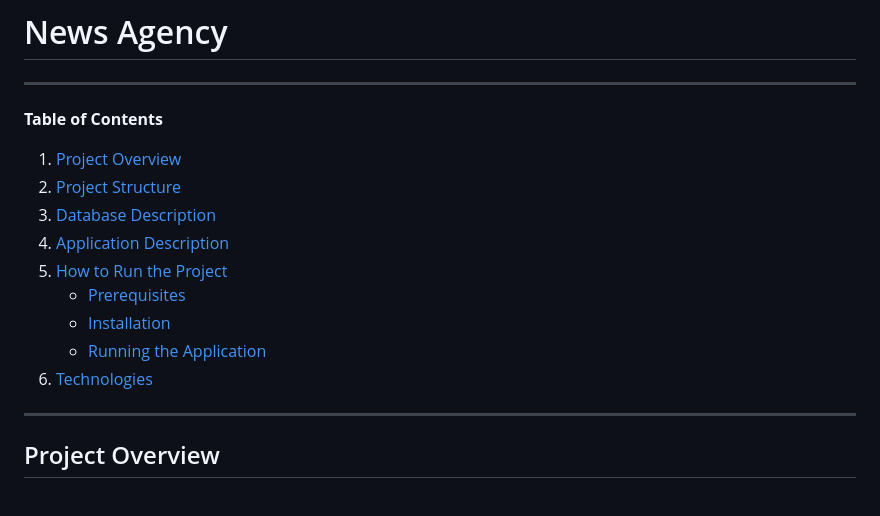
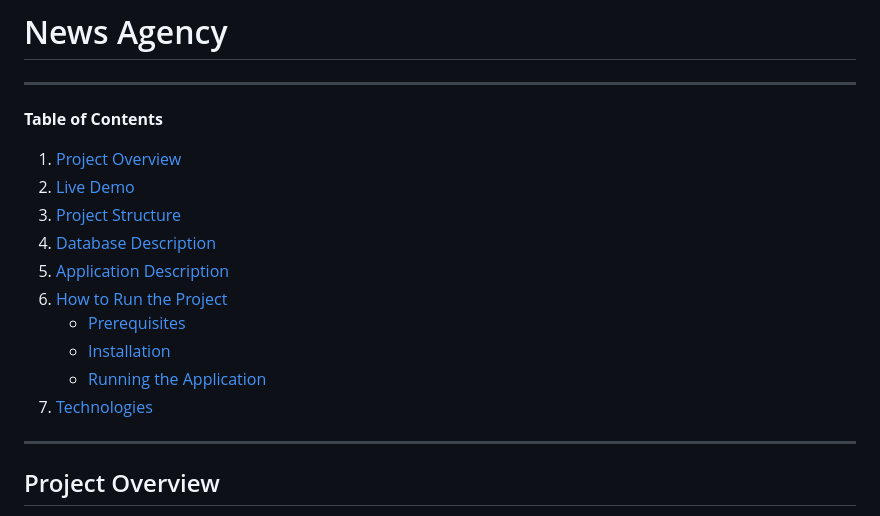
Before and after one commit to mishagitcode/news-agency, a Markdown page: README.md, the part around one of its changes. Rendered like a GitHub page.

Commit message:
Add live demo to README.md

```diff
--- a/README.md
+++ b/README.md
@@ -4,14 +4,15 @@
 
 **Table of Contents**
 1. [Project Overview](#project-overview)
-2. [Project Structure](#project-structure)
-3. [Database Description](#database-description)
-4. [Application Description](#application-description)
-5. [How to Run the Project](#how-to-run-the-project)
+2. [Live Demo](#live-demo)
+3. [Project Structure](#project-structure)
+4. [Database Description](#database-description)
+5. [Application Description](#application-description)
+6. [How to Run the Project](#how-to-run-the-project)
    - [Prerequisites](#1-prerequisites)
    - [Installation](#2-installation)
    - [Running the Application](#3-running-the-application)
-6. [Technologies](#technologies)
+7. [Technologies](#technologies)
 
 ---
 
```
Also changed, not shown: other parts of README.md (+6 -0 lines).
